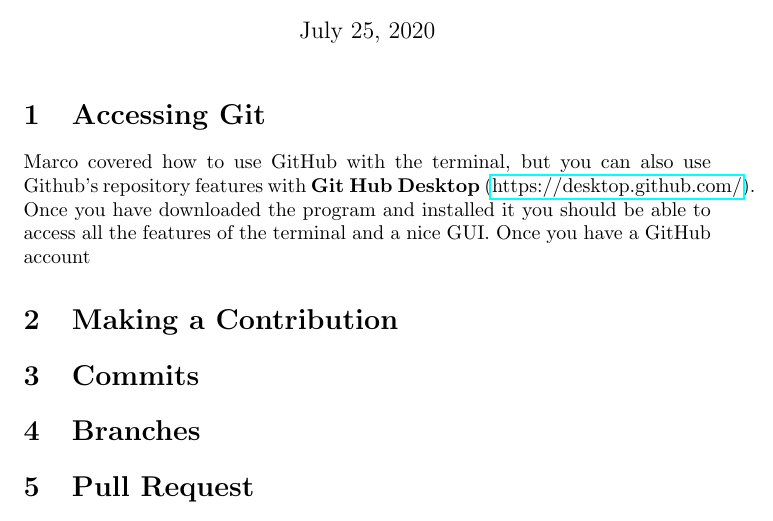
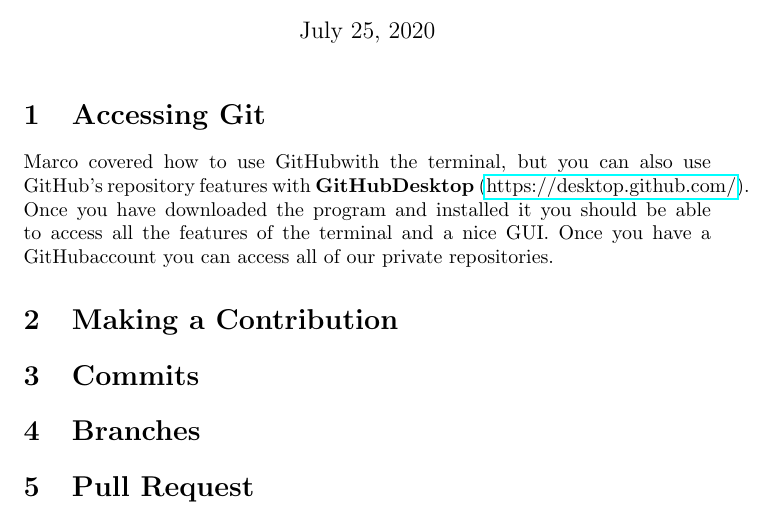
Before and after one commit to inokawazu/UA-HEP-Group-GIT-Introduction, a LaTeX document (research_presentation.tex): part of the page, cut so that both start at the same text. Compiled offline with pdfLaTeX.

Commit message:
added new command and text
added comand for typing GitHub easily

```diff
--- a/research_presentation.tex
+++ b/research_presentation.tex
@@ -18,7 +18,8 @@
 %For highlighing important
 \newcommand{\cn}[1]{\textcolor{WildStrawberry}{{\bf Citation Needed:} #1}}
 
-
+%Typing GitHub is hard.
+\newcommand{\gh}{GitHub}
 
 
 
@@ -28,7 +29,7 @@
 
 \section{Accessing Git}
 
-Marco covered how to use GitHub with the terminal, but you can also use Github's repository features with \textbf{Git Hub Desktop} (\href{https://desktop.github.com/}{https://desktop.github.com/}). Once you have downloaded the program and installed it you should be able to access all the features of the terminal and a nice GUI. Once you have a GitHub account
+Marco covered how to use \gh with the terminal, but you can also use \gh's repository features with \textbf{\gh Desktop} (\href{https://desktop.github.com/}{https://desktop.github.com/}). Once you have downloaded the program and installed it you should be able to access all the features of the terminal and a nice GUI. Once you have a \gh account you can access all of our private repositories.
 
 \section{Making a Contribution}
 
```
